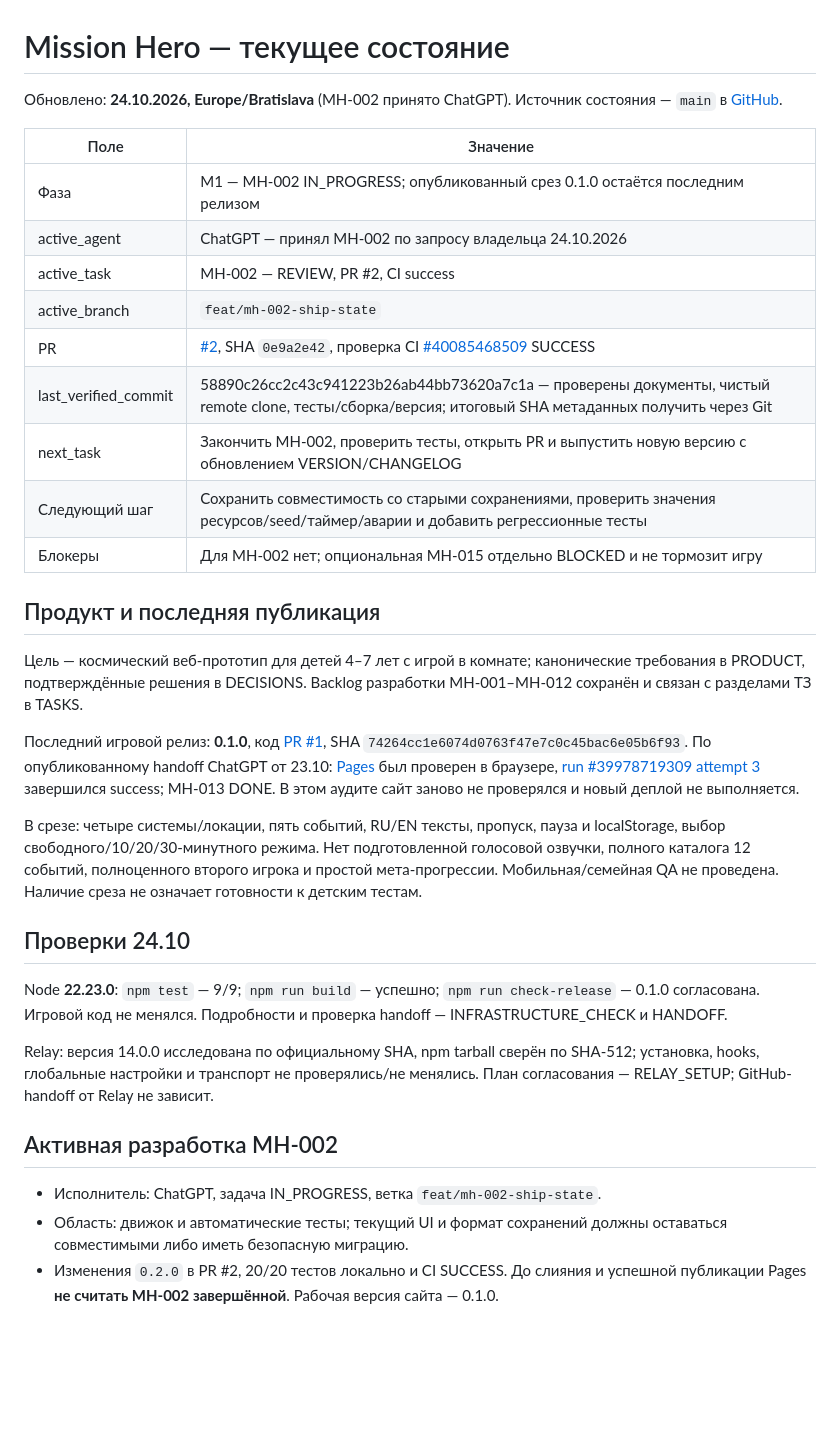
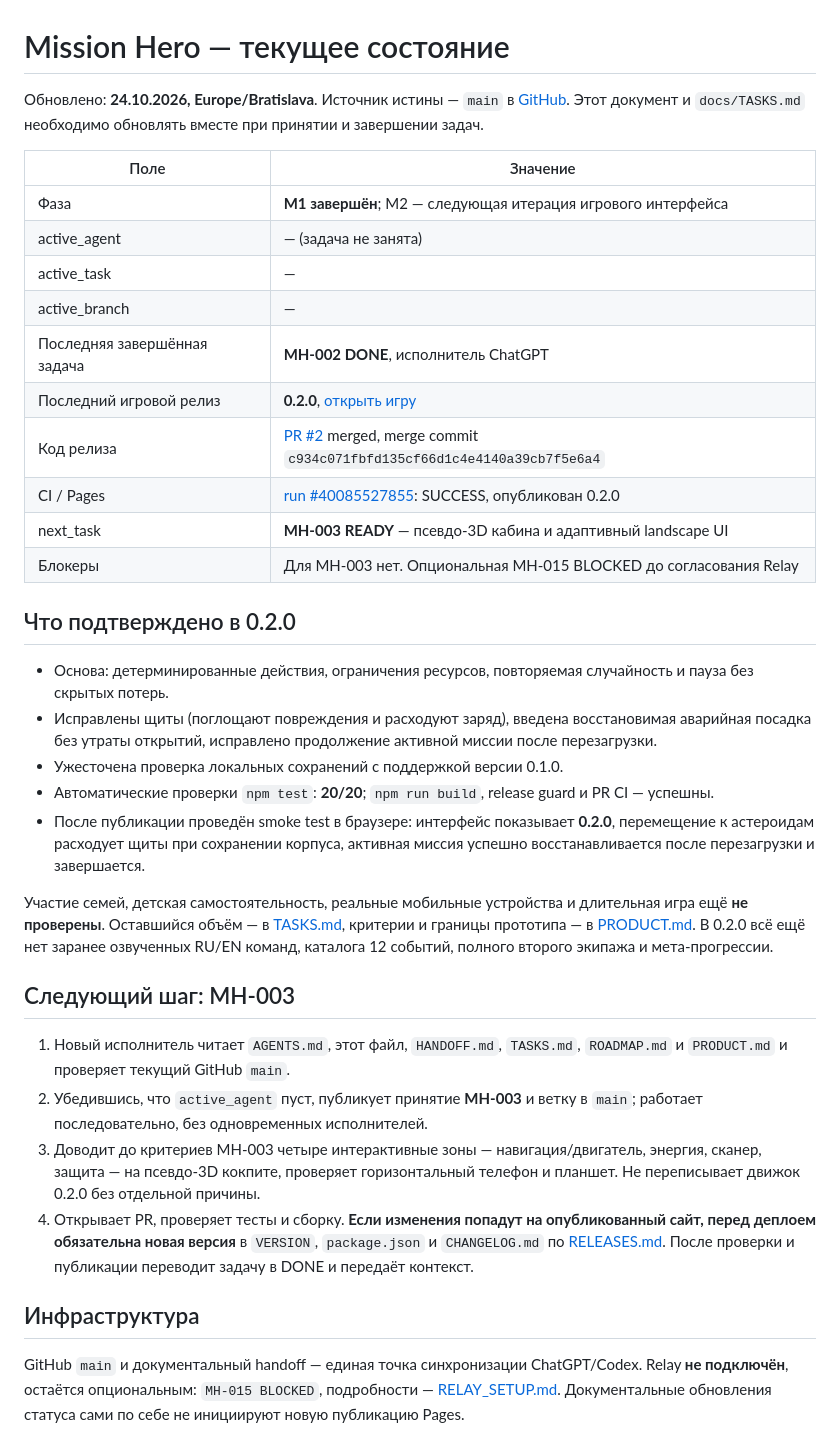
Before and after one commit to Hosttik/mission_hero, a Markdown page: docs/PROJECT_STATE.md, the part around the change. Drawn GitHub-style; blank space fills up the shorter version.

Commit message:
docs: record v0.2.0 release and clear active task

```diff
--- a/docs/PROJECT_STATE.md
+++ b/docs/PROJECT_STATE.md
@@ -1,35 +1,37 @@
 # Mission Hero — текущее состояние
 
-Обновлено: **24.10.2026, Europe/Bratislava** (MH-002 принято ChatGPT). Источник состояния — `main` в [GitHub](https://github.com/Hosttik/mission_hero).
+Обновлено: **24.10.2026, Europe/Bratislava**. Источник истины — `main` в [GitHub](https://github.com/Hosttik/mission_hero). Этот документ и `docs/TASKS.md` необходимо обновлять вместе при принятии и завершении задач.
 
 | Поле | Значение |
 | --- | --- |
-| Фаза | M1 — MH-002 IN_PROGRESS; опубликованный срез 0.1.0 остаётся последним релизом |
-| active_agent | ChatGPT — принял MH-002 по запросу владельца 24.10.2026 |
-| active_task | MH-002 — REVIEW, PR #2, CI success |
-| active_branch | `feat/mh-002-ship-state` |
-| PR | [#2](https://github.com/Hosttik/mission_hero/pull/2), SHA `0e9a2e42`, проверка CI [#40085468509](https://github.com/Hosttik/mission_hero/actions/runs/40085468509) SUCCESS |
-| last_verified_commit | 58890c26cc2c43c941223b26ab44bb73620a7c1a — проверены документы, чистый remote clone, тесты/сборка/версия; итоговый SHA метаданных получить через Git |
-| next_task | Закончить MH-002, проверить тесты, открыть PR и выпустить новую версию с обновлением VERSION/CHANGELOG |
-| Следующий шаг | Сохранить совместимость со старыми сохранениями, проверить значения ресурсов/seed/таймер/аварии и добавить регрессионные тесты |
-| Блокеры | Для MH-002 нет; опциональная MH-015 отдельно BLOCKED и не тормозит игру |
+| Фаза | **M1 завершён**; M2 — следующая итерация игрового интерфейса |
+| active_agent | — (задача не занята) |
+| active_task | — |
+| active_branch | — |
+| Последняя завершённая задача | **MH-002 DONE**, исполнитель ChatGPT |
+| Последний игровой релиз | **0.2.0**, [открыть игру](https://hosttik.github.io/mission_hero/) |
+| Код релиза | [PR #2](https://github.com/Hosttik/mission_hero/pull/2) merged, merge commit `c934c071fbfd135cf66d1c4e4140a39cb7f5e6a4` |
+| CI / Pages | [run #40085527855](https://github.com/Hosttik/mission_hero/actions/runs/40085527855): SUCCESS, опубликован 0.2.0 |
+| next_task | **MH-003 READY** — псевдо-3D кабина и адаптивный landscape UI |
+| Блокеры | Для MH-003 нет. Опциональная MH-015 BLOCKED до согласования Relay |
 
-## Продукт и последняя публикация
+## Что подтверждено в 0.2.0
 
-Цель — космический веб-прототип для детей 4–7 лет с игрой в комнате; канонические требования в PRODUCT, подтверждённые решения в DECISIONS. Backlog разработки MH-001–MH-012 сохранён и связан с разделами ТЗ в TASKS.
+- Основа: детерминированные действия, ограничения ресурсов, повторяемая случайность и пауза без скрытых потерь.
+- Исправлены щиты (поглощают повреждения и расходуют заряд), введена восстановимая аварийная посадка без утраты открытий, исправлено продолжение активной миссии после перезагрузки.
+- Ужесточена проверка локальных сохранений с поддержкой версии 0.1.0.
+- Автоматические проверки `npm test`: **20/20**; `npm run build`, release guard и PR CI — успешны.
+- После публикации проведён smoke test в браузере: интерфейс показывает **0.2.0**, перемещение к астероидам расходует щиты при сохранении корпуса, активная миссия успешно восстанавливается после перезагрузки и завершается.
 
-Последний игровой релиз: **0.1.0**, код [PR #1](https://github.com/Hosttik/mission_hero/pull/1), SHA `74264cc1e6074d0763f47e7c0c45bac6e05b6f93`. По опубликованному handoff ChatGPT от 23.10: [Pages](https://hosttik.github.io/mission_hero/) был проверен в браузере, [run #39978719309 attempt 3](https://github.com/Hosttik/mission_hero/actions/runs/39978719309) завершился success; MH-013 DONE. В этом аудите сайт заново не проверялся и новый деплой не выполняется.
+Участие семей, детская самостоятельность, реальные мобильные устройства и длительная игра ещё **не проверены**. Оставшийся объём — в [TASKS.md](TASKS.md), критерии и границы прототипа — в [PRODUCT.md](PRODUCT.md). В 0.2.0 всё ещё нет заранее озвученных RU/EN команд, каталога 12 событий, полного второго экипажа и мета-прогрессии.
 
-В срезе: четыре системы/локации, пять событий, RU/EN тексты, пропуск, пауза и localStorage, выбор свободного/10/20/30-минутного режима. Нет подготовленной голосовой озвучки, полного каталога 12 событий, полноценного второго игрока и простой мета-прогрессии. Мобильная/семейная QA не проведена. Наличие среза не означает готовности к детским тестам.
+## Следующий шаг: MH-003
 
-## Проверки 24.10
+1. Новый исполнитель читает `AGENTS.md`, этот файл, `HANDOFF.md`, `TASKS.md`, `ROADMAP.md` и `PRODUCT.md` и проверяет текущий GitHub `main`.
+2. Убедившись, что `active_agent` пуст, публикует принятие **MH-003** и ветку в `main`; работает последовательно, без одновременных исполнителей.
+3. Доводит до критериев MH-003 четыре интерактивные зоны — навигация/двигатель, энергия, сканер, защита — на псевдо-3D кокпите, проверяет горизонтальный телефон и планшет. Не переписывает движок 0.2.0 без отдельной причины.
+4. Открывает PR, проверяет тесты и сборку. **Если изменения попадут на опубликованный сайт, перед деплоем обязательна новая версия** в `VERSION`, `package.json` и `CHANGELOG.md` по [RELEASES.md](RELEASES.md). После проверки и публикации переводит задачу в DONE и передаёт контекст.
 
-Node **22.23.0**: `npm test` — 9/9; `npm run build` — успешно; `npm run check-release` — 0.1.0 согласована. Игровой код не менялся. Подробности и проверка handoff — INFRASTRUCTURE_CHECK и HANDOFF.
+## Инфраструктура
 
-Relay: версия 14.0.0 исследована по официальному SHA, npm tarball сверён по SHA-512; установка, hooks, глобальные настройки и транспорт не проверялись/не менялись. План согласования — RELAY_SETUP; GitHub-handoff от Relay не зависит.
-
-## Активная разработка MH-002
-
-- Исполнитель: ChatGPT, задача IN_PROGRESS, ветка `feat/mh-002-ship-state`.
-- Область: движок и автоматические тесты; текущий UI и формат сохранений должны оставаться совместимыми либо иметь безопасную миграцию.
-- Изменения `0.2.0` в PR #2, 20/20 тестов локально и CI SUCCESS. До слияния и успешной публикации Pages **не считать MH-002 завершённой**. Рабочая версия сайта — 0.1.0.
+GitHub `main` и документальный handoff — единая точка синхронизации ChatGPT/Codex. Relay **не подключён**, остаётся опциональным: `MH-015 BLOCKED`, подробности — [RELAY_SETUP.md](RELAY_SETUP.md). Документальные обновления статуса сами по себе не инициируют новую публикацию Pages.
```
